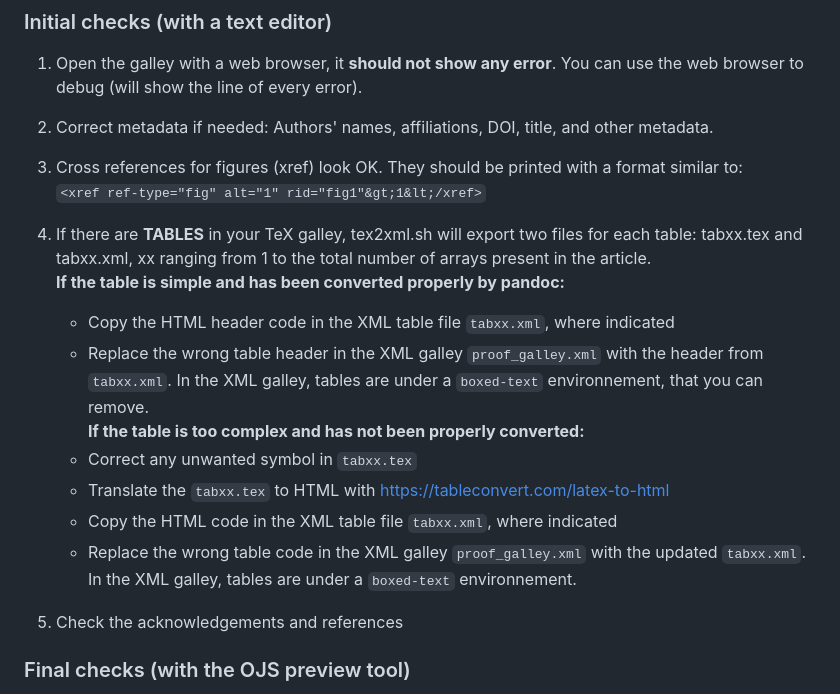
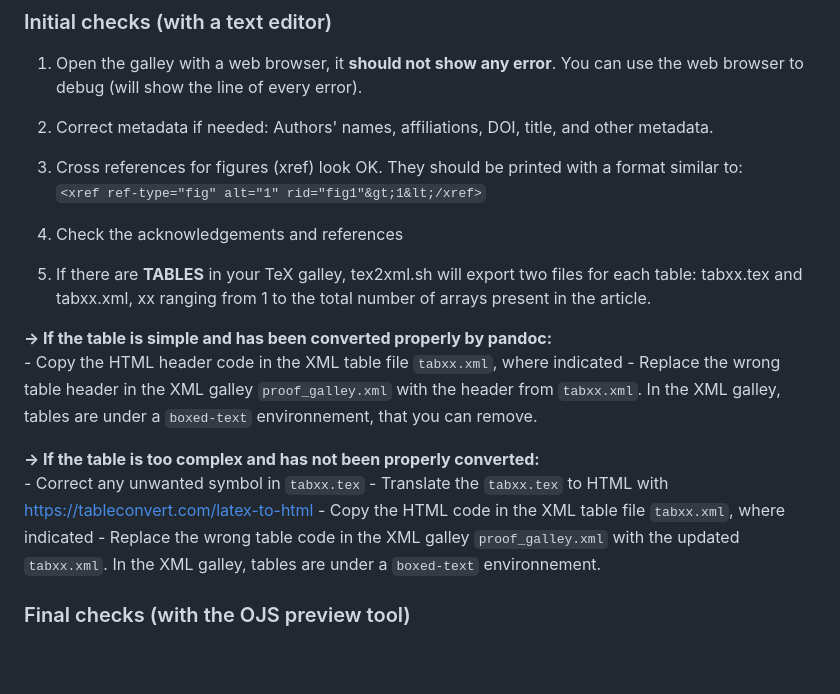
Before and after one commit to WeAreSeismica/tex2jats, a Markdown page: README.md, the part around the change. Rendered like a GitHub page; blank space fills up the shorter version.

```diff
--- a/README.md
+++ b/README.md
@@ -103,17 +103,19 @@ You will then work with the XML galley only (`proof_galley.xml`). Other files ar
 4. Cross references for figures (xref) look OK. They should be printed with a format similar to:
     `<xref ref-type="fig" alt="1" rid="fig1"&gt;1&lt;/xref>`
 
+5. Check the acknowledgements and references
+
 4. If there are **TABLES** in your TeX galley, tex2xml.sh will export two files for each table: tabxx.tex and tabxx.xml, xx ranging from 1 to the total number of arrays present in the article.
-**If the table is simple and has been converted properly by pandoc:**
+
+**-> If the table is simple and has been converted properly by pandoc:**
     - Copy the HTML header code in the XML table file `tabxx.xml`, where indicated
     - Replace the wrong table header in the XML galley `proof_galley.xml` with the header from `tabxx.xml`. In the XML galley, tables are under a `boxed-text` environnement, that you can remove.
-**If the table is too complex and has not been properly converted:**
+
+**-> If the table is too complex and has not been properly converted:**
     - Correct any unwanted symbol in `tabxx.tex`
     - Translate the `tabxx.tex` to HTML with https://tableconvert.com/latex-to-html
     - Copy the HTML code  in the XML table file `tabxx.xml`, where indicated
     - Replace the wrong table code in the XML galley `proof_galley.xml` with the updated `tabxx.xml`. In the XML galley, tables are under a `boxed-text` environnement.
-
-5. Check the acknowledgements and references
 
 ### Final checks (with the OJS preview tool)
 
```
